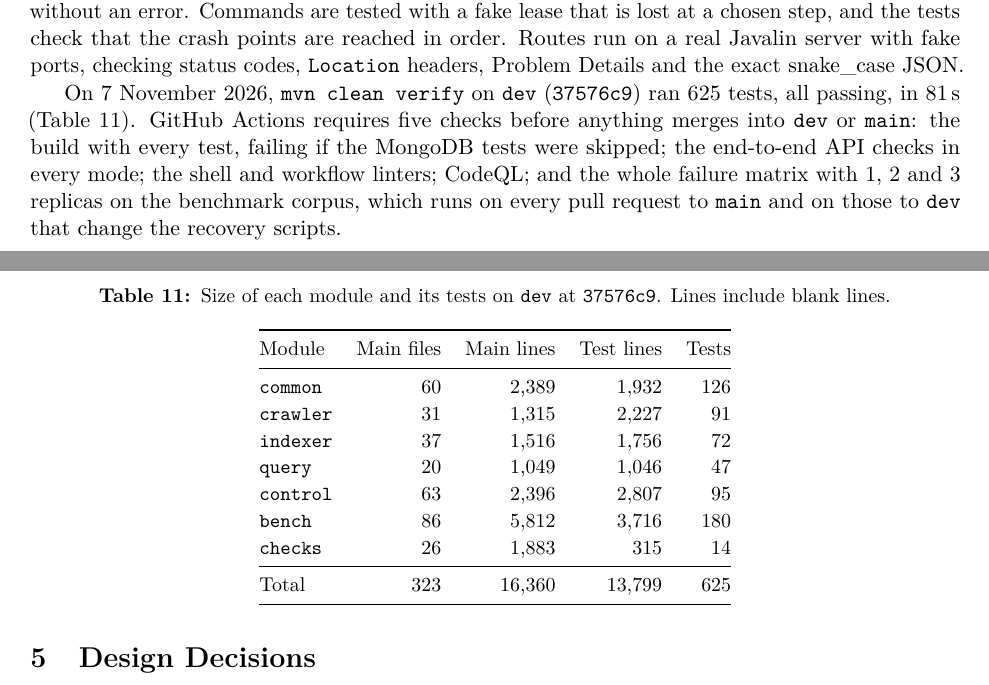
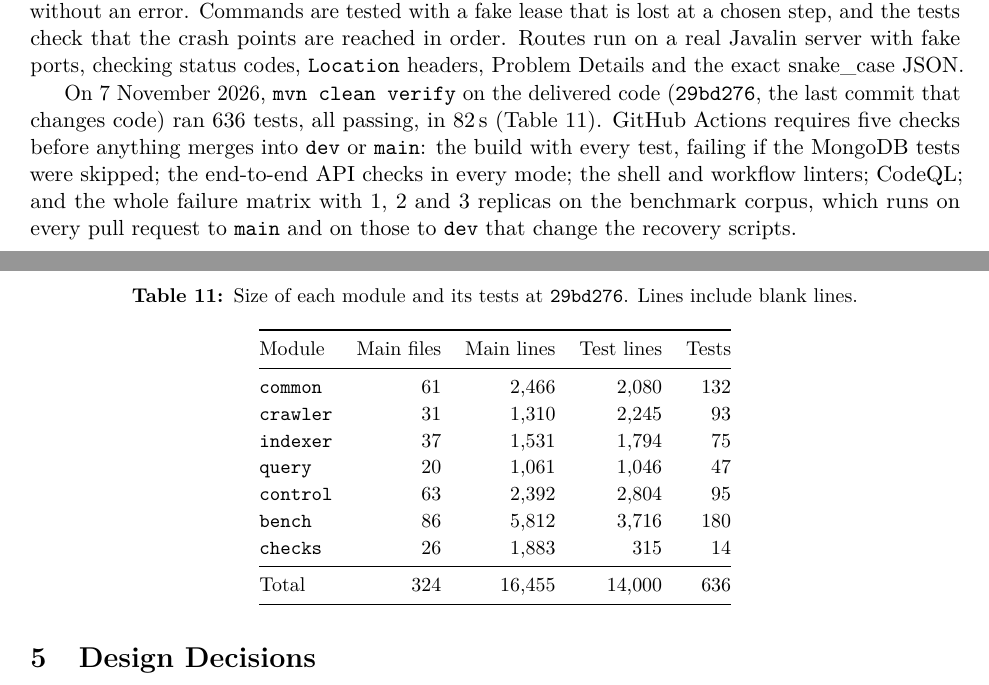
Before and after one commit to Query-Tarantino/stage_2, a LaTeX document (report/QueryTarantino_Stage2_Report.tex, which reads report/sections/implementation.tex): two parts of pages 16 and 17 of 35, joined at a grey line, cut so that both start at the same text. Compiled offline with pdfLaTeX.

Commit message:
Describe the delivered code in the report
The crawler and the indexer now check the header as well as the body,
the review after the campaign fixed ten defects, and the test table
counts the 636 tests of the last commit that changes code.

```diff
--- a/report/sections/implementation.tex
+++ b/report/sections/implementation.tex
@@ -275,8 +276,8 @@ one rebuild without an error. Commands are tested with a fake lease that is lost
 that the crash points are reached in order. Routes run on a real Javalin server with fake ports, checking status
 codes, \code{Location} headers, Problem Details and the exact snake\_case JSON.
 
-On 7 November 2026, \texttt{mvn clean verify} on \code{dev} (\code{37576c9}) ran 625 tests, all passing, in 81\,s
-(Table~\ref{tab:tests}). GitHub Actions requires five checks before anything merges into \code{dev} or \code{main}:
+On 7 November 2026, \texttt{mvn clean verify} on the delivered code (\code{29bd276}, the last commit that changes code)
+ran 636 tests, all passing, in 82\,s (Table~\ref{tab:tests}). GitHub Actions requires five checks before anything merges into \code{dev} or \code{main}:
 the build with every test, failing if the MongoDB tests were skipped; the end-to-end API checks in every mode; the shell
 and workflow linters; CodeQL; and the whole failure matrix with 1, 2 and 3 replicas on the benchmark corpus, which runs
 on every pull request to \code{main} and on those to \code{dev} that change the recovery scripts.
@@ -284,21 +285,21 @@ on every pull request to \code{main} and on those to \code{dev} that change the
 \begin{table}[ht]
 \centering
 \small
-\caption{Size of each module and its tests on \code{dev} at \code{37576c9}. Lines include blank lines.}
+\caption{Size of each module and its tests at \code{29bd276}. Lines include blank lines.}
 \label{tab:tests}
 \begin{tabular}{@{}lrrrr@{}}
 \toprule
 Module & Main files & Main lines & Test lines & Tests \\
 \midrule
-\code{common} & 60 & 2{,}389 & 1{,}932 & 126 \\
-\code{crawler} & 31 & 1{,}315 & 2{,}227 & 91 \\
-\code{indexer} & 37 & 1{,}516 & 1{,}756 & 72 \\
-\code{query} & 20 & 1{,}049 & 1{,}046 & 47 \\
-\code{control} & 63 & 2{,}396 & 2{,}807 & 95 \\
+\code{common} & 61 & 2{,}466 & 2{,}080 & 132 \\
+\code{crawler} & 31 & 1{,}310 & 2{,}245 & 93 \\
+\code{indexer} & 37 & 1{,}531 & 1{,}794 & 75 \\
+\code{query} & 20 & 1{,}061 & 1{,}046 & 47 \\
+\code{control} & 63 & 2{,}392 & 2{,}804 & 95 \\
 \code{bench} & 86 & 5{,}812 & 3{,}716 & 180 \\
 \code{checks} & 26 & 1{,}883 & 315 & 14 \\
 \midrule
-Total & 323 & 16{,}360 & 13{,}799 & 625 \\
+Total & 324 & 16{,}455 & 14{,}000 & 636 \\
 \bottomrule
 \end{tabular}
 \end{table}
```
Also changed, not shown: report/sections/benchmarks.tex (+1 -1 lines), report/sections/implementation.tex (7 more changed lines).
